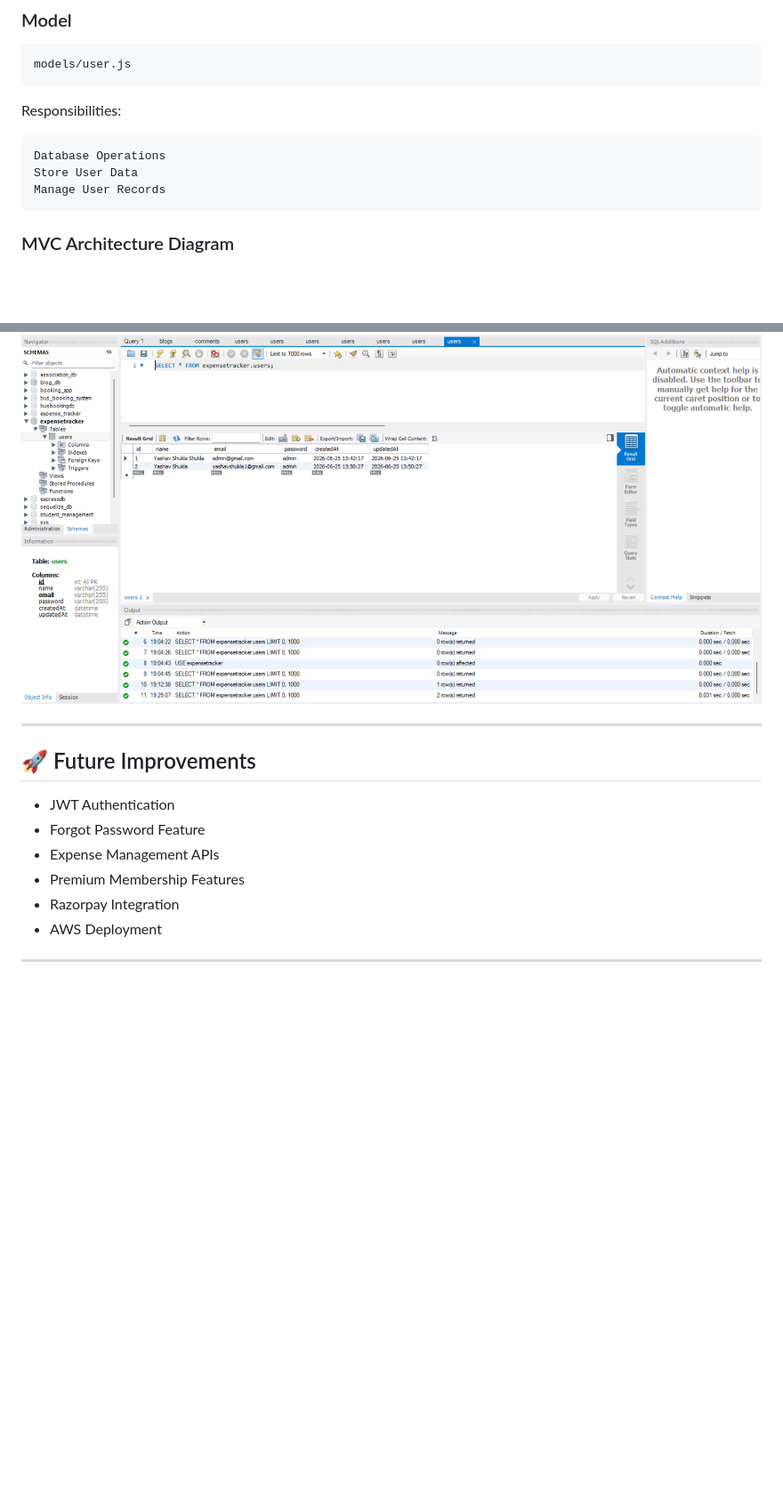
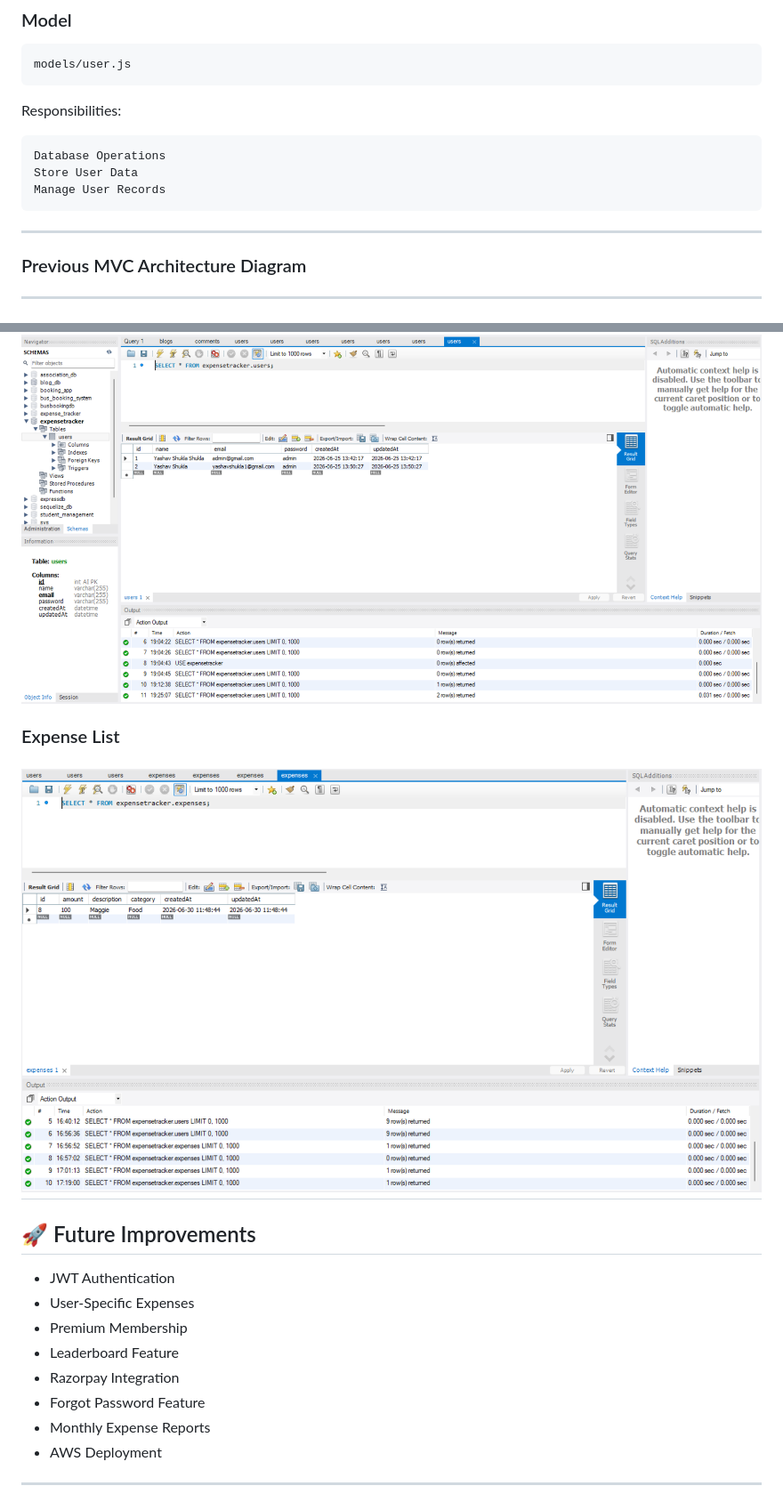
Before and after one commit to yashav-shukla/Expense-Tracker-, a Markdown page: README.md, 2 parts joined by grey strips. Shown at 89% size. Drawn GitHub-style; pictures changed too: images/expense-list.png (added); blank space fills up the shorter version.

````diff
--- a/README.md
+++ b/README.md
@@ -377,7 +470,8 @@ Database Operations
 Store User Data
 Manage User Records
 ```
+---
 
-### MVC Architecture Diagram
-
+### Previous MVC Architecture Diagram
+---
 ![MVC Architecture](./images/mvc-architecture.png)
@@ -456,15 +613,20 @@ Manage User Records
 
 ![MySQL Data](./images/mysql-data.png)
 
+### Expense List
+
+![Expense List](./images/expense-list.png)
 ---
 
 ## 🚀 Future Improvements
 
 * JWT Authentication
+* User-Specific Expenses
+* Premium Membership
+* Leaderboard Feature
+* Razorpay Integration
 * Forgot Password Feature
-* Expense Management APIs
-* Premium Membership Features
-* Razorpay Integration
+* Monthly Expense Reports
 * AWS Deployment
 
 ---
````
Also changed, not shown: other parts of README.md (+184 -28 lines), images/add-expense.png (added), images/delete-expense.png (added), images/expense-dashboard.png (added), 8 other files.
